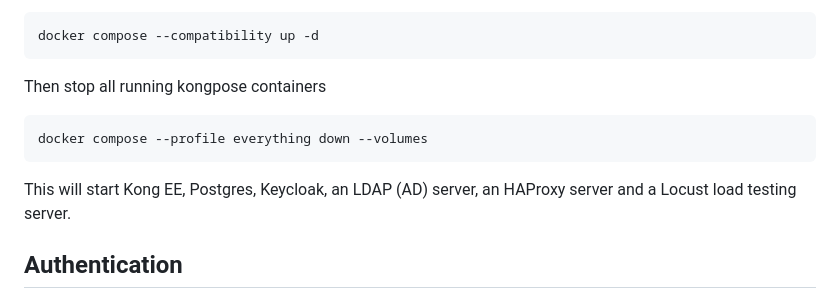
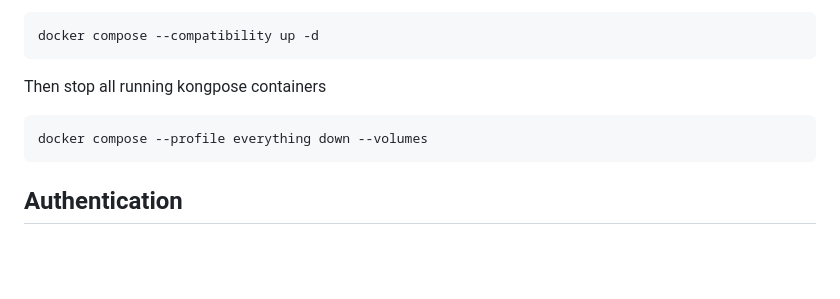
Before and after one commit to StuAtKong/kongpose, a Markdown page: Setup.md, the part around the change. GitHub-like rendering; blank space fills up the shorter version.

```diff
--- a/Setup.md
+++ b/Setup.md
@@ -74,8 +74,6 @@ Then stop all running kongpose containers
 docker compose --profile everything down --volumes
 ~~~
 
-This will start Kong EE, Postgres, Keycloak, an LDAP (AD) server, an HAProxy server and a Locust load testing server.
-
 ## Authentication
 
 By default, ldap-auth is enabled and you can login to Kong Manager with `kong_admin`/`K1ngK0ng` at https://manager.kong.lan
```
